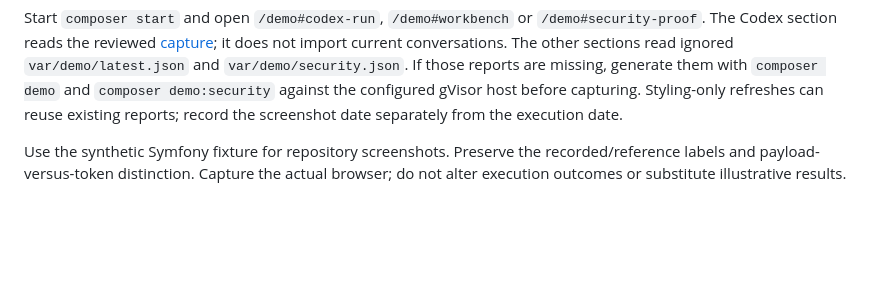
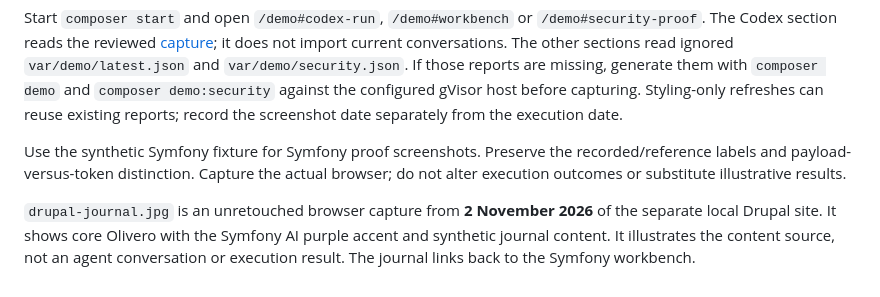
Before and after one commit to ronaldtebrake/symfony-hackathon, a Markdown page: docs/images/README.md, the part around the change. Rendered like a GitHub page; blank space fills up the shorter version.

```diff
--- a/docs/images/README.md
+++ b/docs/images/README.md
@@ -20,4 +20,6 @@ All three Codex screenshots now match chat `01a196eb-12bd-7412-9fad-4d279e2cbcf8
 
 Start `composer start` and open `/demo#codex-run`, `/demo#workbench` or `/demo#security-proof`. The Codex section reads the reviewed [capture](../evidence/codex-conversation-2026-11-01.json); it does not import current conversations. The other sections read ignored `var/demo/latest.json` and `var/demo/security.json`. If those reports are missing, generate them with `composer demo` and `composer demo:security` against the configured gVisor host before capturing. Styling-only refreshes can reuse existing reports; record the screenshot date separately from the execution date.
 
-Use the synthetic Symfony fixture for repository screenshots. Preserve the recorded/reference labels and payload-versus-token distinction. Capture the actual browser; do not alter execution outcomes or substitute illustrative results.
+Use the synthetic Symfony fixture for Symfony proof screenshots. Preserve the recorded/reference labels and payload-versus-token distinction. Capture the actual browser; do not alter execution outcomes or substitute illustrative results.
+
+`drupal-journal.jpg` is an unretouched browser capture from **2 November 2026** of the separate local Drupal site. It shows core Olivero with the Symfony AI purple accent and synthetic journal content. It illustrates the content source, not an agent conversation or execution result. The journal links back to the Symfony workbench.
```
Also changed, not shown: examples/drupal/README.md (+11 -1 lines), docs/images/drupal-journal.jpg (added), 5 other files.
